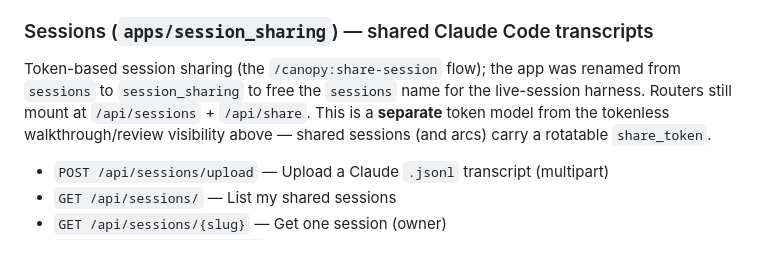
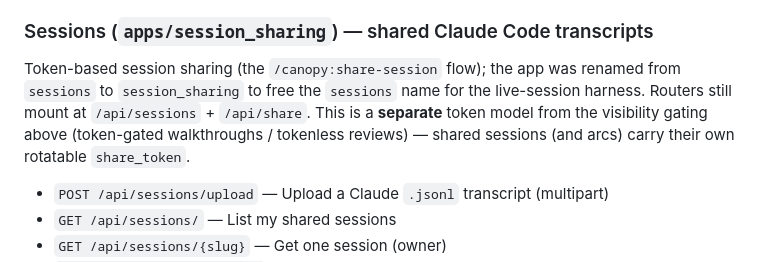
Before and after one commit to jjackson/canopy-web, a Markdown page: CLAUDE.md, the part around the change. Rendered like a GitHub page.

Commit message:
docs: fix stale tokenless aside in sessions section
Co-Authored-By: Claude Fable 5 <noreply@anthropic.com>

```diff
--- a/CLAUDE.md
+++ b/CLAUDE.md
@@ -237,7 +237,7 @@ The unified agent **run lifecycle** (run → step → artifact → verdict/QA
 - `POST /api/agents/{slug}/runs/{run_id}/fork` — Fork a run at a step boundary
 
 ### Sessions (`apps/session_sharing`) — shared Claude Code transcripts
-Token-based session sharing (the `/canopy:share-session` flow); the app was renamed from `sessions` to `session_sharing` to free the `sessions` name for the live-session harness. Routers still mount at `/api/sessions` + `/api/share`. This is a **separate** token model from the tokenless walkthrough/review visibility above — shared sessions (and arcs) carry a rotatable `share_token`.
+Token-based session sharing (the `/canopy:share-session` flow); the app was renamed from `sessions` to `session_sharing` to free the `sessions` name for the live-session harness. Routers still mount at `/api/sessions` + `/api/share`. This is a **separate** token model from the visibility gating above (token-gated walkthroughs / tokenless reviews) — shared sessions (and arcs) carry their own rotatable `share_token`.
 - `POST /api/sessions/upload` — Upload a Claude `.jsonl` transcript (multipart)
 - `GET /api/sessions/` — List my shared sessions
 - `GET /api/sessions/{slug}` — Get one session (owner)
```
